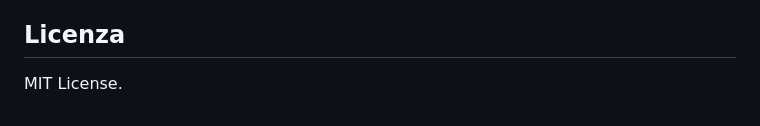
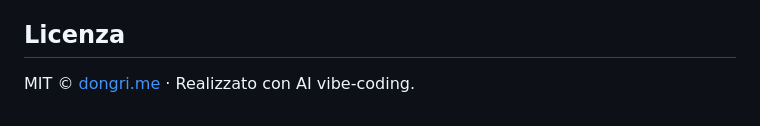
Before and after one commit to catgarret/Pixel-Mosaic-Lazy-Loader, a Markdown page: docs/readme/README.it.md, the part around the change. GitHub-like rendering.

```diff
--- a/docs/readme/README.it.md
+++ b/docs/readme/README.it.md
@@ -252,4 +252,4 @@ La demo pubblica supporta coreano, inglese, giapponese, cinese tradizionale per
 
 ## Licenza
 
-MIT License.
+MIT © [dongri.me](https://dongri.me) · Realizzato con AI vibe-coding.
```
